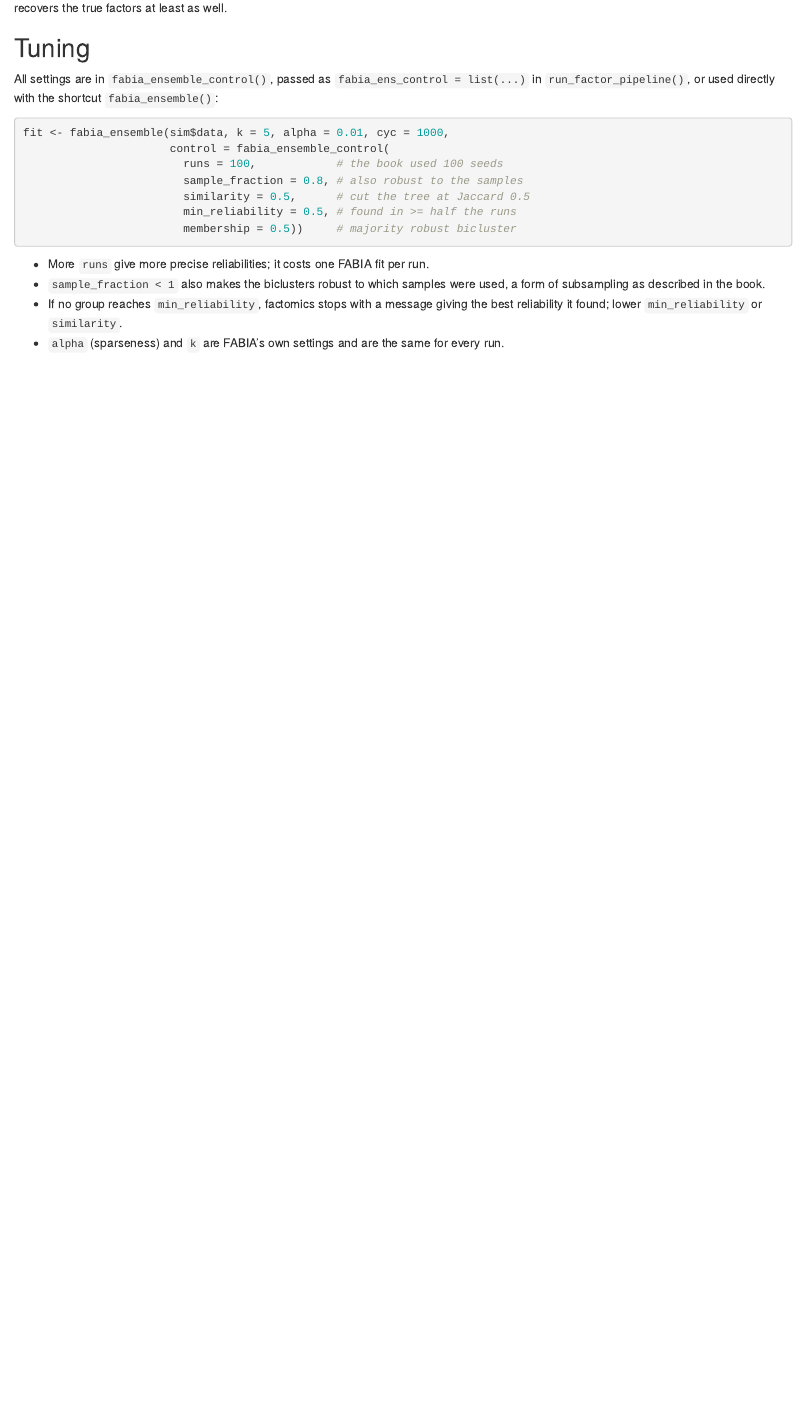
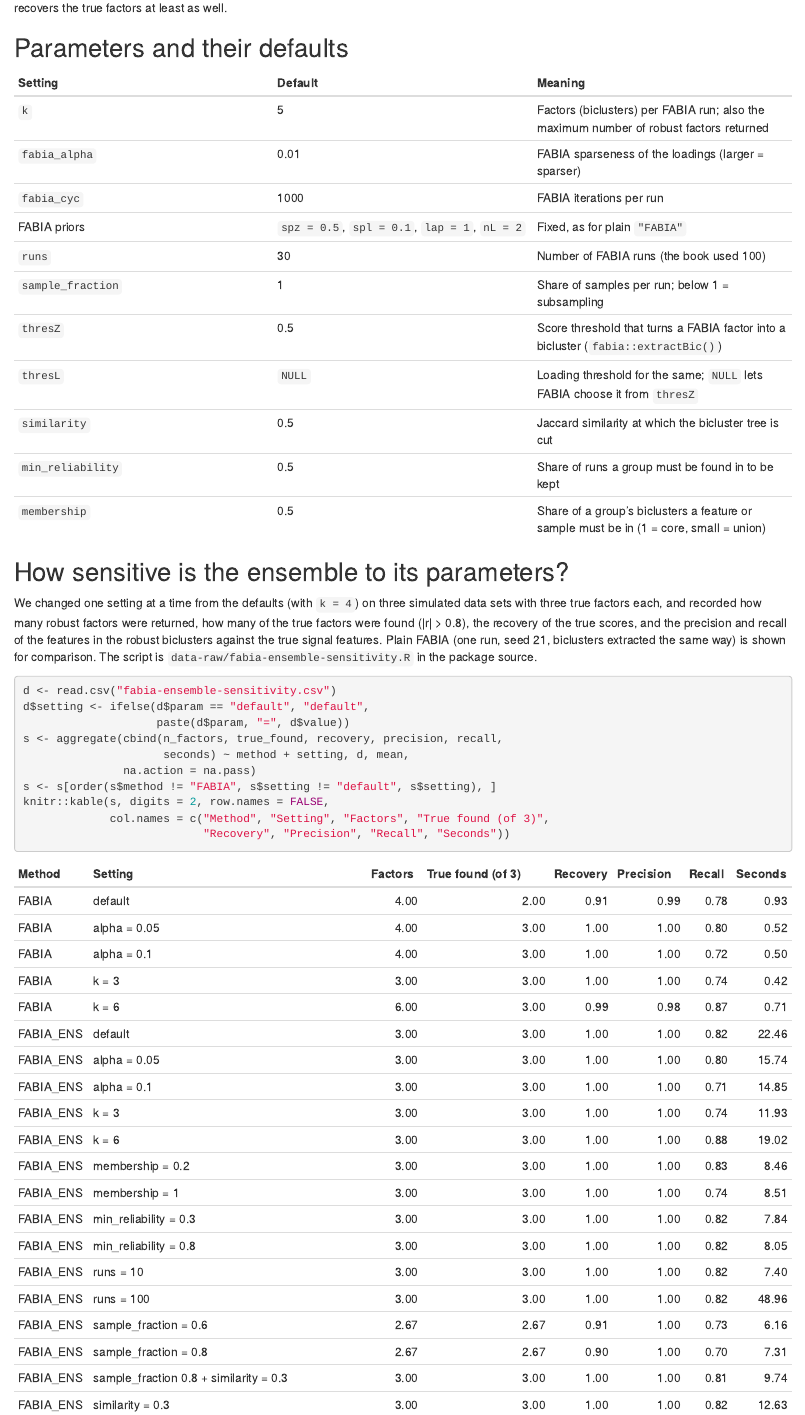
Before and after one commit to lucp12891/factomics, an R Markdown document (vignettes/articles/fabia-ensemble.Rmd): the page in a window 1100 px wide, from 2290 px down. Rendered offline with R 4.5, knitr and Pandoc, with nearby package versions; some code elsewhere in the file could not run offline.

Commit message:
New logo; ensemble FABIA parameter guide and sensitivity analysis
Replace the hex logo and favicons with the supplied artwork. Add the
ensemble FABIA parameters, a sensitivity analysis over its settings
(data-raw/fabia-ensemble-sensitivity.R) and guidance on thresZ and
subsampling to the article; feature the ensemble on the home page and in
the navigation bar.

````diff
--- a/_pkgdown.yml
+++ b/_pkgdown.yml
@@ -16,12 +16,15 @@ home:
 
 navbar:
   structure:
-    left: [intro, methods, visualization, clustering, articles, reference, news]
+    left: [intro, methods, ensemble, visualization, clustering, articles, reference, news]
     right: [search, github]
   components:
     methods:
       text: Methods
       href: articles/methods.html
+    ensemble:
+      text: Ensemble FABIA
+      href: articles/fabia-ensemble.html
     visualization:
       text: Visualisation
       href: articles/visualization.html
--- /dev/null
+++ b/data-raw/fabia-ensemble-sensitivity.R
@@ -0,0 +1,77 @@
+# Sensitivity of ensemble FABIA to its parameters, on 3 simulated data sets.
+# Run from the package root: Rscript data-raw/fabia-ensemble-sensitivity.R
+# Writes vignettes/articles/fabia-ensemble-sensitivity.csv
+suppressMessages(library(factomics))
+eval_fit <- function(fit, sim) {
+  Z <- fit$scores
+  C <- abs(cor(sim$truth$Z, Z))
+  found <- sum(apply(C, 1, max) > 0.8)
+  rec <- mean(apply(C, 1, max))
+  truth <- sim$truth$feature_labels
+  if (!is.null(fit$meta$biclusters)) {
+    feats <- unique(unlist(lapply(fit$meta$biclusters, `[[`, "features")))
+  } else {               # plain FABIA: features of its own biclusters
+    feats <- fit$bic_features
+  }
+  sel <- names(truth) %in% feats
+  c(n_factors = ncol(Z), true_found = found, recovery = rec,
+    precision = if (any(sel)) mean(truth[sel] == 1) else NA,
+    recall = sum(sel & truth == 1) / sum(truth == 1))
+}
+base <- list(runs = 30, sample_fraction = 1, similarity = 0.5,
+             min_reliability = 0.5, membership = 0.5, thresZ = 0.5)
+grid <- list(
+  list(par = "default"),
+  list(par = "runs", val = 10), list(par = "runs", val = 100),
+  list(par = "sample_fraction", val = 0.8), list(par = "sample_fraction", val = 0.6),
+  list(par = "sample_fraction 0.8 + similarity", val = 0.3),
+  list(par = "similarity", val = 0.3), list(par = "similarity", val = 0.7),
+  list(par = "min_reliability", val = 0.3), list(par = "min_reliability", val = 0.8),
+  list(par = "membership", val = 0.2), list(par = "membership", val = 1),
+  list(par = "thresZ", val = 0.3), list(par = "thresZ", val = 0.8),
+  list(par = "alpha", val = 0.05), list(par = "alpha", val = 0.1),
+  list(par = "k", val = 3), list(par = "k", val = 6))
+out <- list()
+for (ds in 1:3) {
+  sim <- simulate_multiomics(n_samples = 60, seed = ds)
+  for (g in grid) {
+    ctl <- base; alpha <- 0.01; k <- 4
+    if (g$par %in% names(ctl)) ctl[[g$par]] <- g$val
+    if (grepl("^sample_fraction 0.8", g$par)) {
+      ctl$sample_fraction <- 0.8; ctl$similarity <- g$val
+    }
+    if (g$par == "alpha") alpha <- g$val
+    if (g$par == "k") k <- g$val
+    for (m in c("FABIA", "FABIA_ENS")) {
+      if (m == "FABIA" && !(g$par %in% c("default", "alpha", "k"))) next
+      t0 <- Sys.time()
+      res <- tryCatch(run_factor_pipeline(sim$data, methods = m, k = k,
+                                          fabia_alpha = alpha,
+                                          fabia_ens_control = ctl, seed = 21,
+                                          verbose = FALSE, stop_on_error = TRUE),
+                      error = function(e) e)
+      tt <- as.numeric(difftime(Sys.time(), t0, units = "secs"))
+      if (m == "FABIA" && !inherits(res, "error")) {
+        # the biclusters of this single run, extracted as in the ensemble
+        M <- factomics:::.stack_views(attr(res, "views"))
+        one <- factomics:::.fabia_run(M, k, alpha, 1000, 21, seq_len(ncol(M)),
+                                      0.5, NULL)
+        res$FABIA$bic_features <- rownames(M)[unique(unlist(
+          lapply(one$bics, `[[`, "rows")))]
+      }
+      v <- if (inherits(res, "error")) c(n_factors = 0, true_found = 0,
+        recovery = NA, precision = NA, recall = NA) else eval_fit(res[[m]], sim)
+      out[[length(out) + 1]] <- data.frame(dataset = ds, method = m,
+        param = g$par, value = if (is.null(g$val)) "" else as.character(g$val),
+        t(v), seconds = tt)
+    }
+  }
+  message("dataset ", ds, " done")
+}
+d <- do.call(rbind, out)
+write.csv(d, "vignettes/articles/fabia-ensemble-sensitivity.csv",
+          row.names = FALSE)
+agg <- aggregate(cbind(n_factors, true_found, recovery, precision, recall, seconds) ~
+                 method + param + value, d, mean, na.action = na.pass)
+agg <- agg[order(agg$method, match(agg$param, sapply(grid, `[[`, "par"))), ]
+print(format(agg, digits = 3), row.names = FALSE)
--- a/vignettes/articles/fabia-ensemble.Rmd
+++ b/vignettes/articles/fabia-ensemble.Rmd
@@ -114,3 +114,40 @@ A single FABIA run gives clearly different factors depending on the seed. The
 ensemble gives practically the same factors whatever the seed, and recovers
 the true factors at least as well.
 
+## Parameters and their defaults
+
+| Setting | Default | Meaning |
+|---|---|---|
+| `k` | 5 | Factors (biclusters) per FABIA run; also the maximum number of robust factors returned |
+| `fabia_alpha` | 0.01 | FABIA sparseness of the loadings (larger = sparser) |
+| `fabia_cyc` | 1000 | FABIA iterations per run |
+| FABIA priors | `spz = 0.5`, `spl = 0.1`, `lap = 1`, `nL = 2` | Fixed, as for plain `"FABIA"` |
+| `runs` | 30 | Number of FABIA runs (the book used 100) |
+| `sample_fraction` | 1 | Share of samples per run; below 1 = subsampling |
+| `thresZ` | 0.5 | Score threshold that turns a FABIA factor into a bicluster (`fabia::extractBic()`) |
+| `thresL` | `NULL` | Loading threshold for the same; `NULL` lets FABIA choose it from `thresZ` |
+| `similarity` | 0.5 | Jaccard similarity at which the bicluster tree is cut |
+| `min_reliability` | 0.5 | Share of runs a group must be found in to be kept |
+| `membership` | 0.5 | Share of a group's biclusters a feature or sample must be in (1 = core, small = union) |
+
+## How sensitive is the ensemble to its parameters?
+
+We changed one setting at a time from the defaults (with `k = 4`) on three
+simulated data sets with three true factors each, and recorded how many robust
+factors were returned, how many of the true factors were found (|r| > 0.8),
+the recovery of the true scores, and the precision and recall of the features
+in the robust biclusters against the true signal features. Plain FABIA (one
+run, seed 21, biclusters extracted the same way) is shown for comparison. The
+script is `data-raw/fabia-ensemble-sensitivity.R` in the package source.
+
+```{r sensitivity}
+d <- read.csv("fabia-ensemble-sensitivity.csv")
+d$setting <- ifelse(d$param == "default", "default",
+                    paste(d$param, "=", d$value))
+s <- aggregate(cbind(n_factors, true_found, recovery, precision, recall,
+                     seconds) ~ method + setting, d, mean,
+               na.action = na.pass)
+s <- s[order(s$method != "FABIA", s$setting != "default", s$setting), ]
+knitr::kable(s, digits = 2, row.names = FALSE,
+             col.names = c("Method", "Setting", "Factors", "True found (of 3)",
+                           "Recovery", "Precision", "Recall", "Seconds"))
@@ -125,14 +198,15 @@ fit <- fabia_ensemble(sim$data, k = 5, alpha = 0.01, cyc = 1000,
                       control = fabia_ensemble_control(
                         runs = 100,            # the book used 100 seeds
                         sample_fraction = 0.8, # also robust to the samples
-                        similarity = 0.5,      # cut the tree at Jaccard 0.5
+                        similarity = 0.3,      # lower cut when subsampling
                         min_reliability = 0.5, # found in >= half the runs
                         membership = 0.5))     # majority robust bicluster
 ```
 
 - More `runs` give more precise reliabilities; it costs one FABIA fit per run.
 - `sample_fraction < 1` also makes the biclusters robust to which samples were
-  used, a form of subsampling as described in the book.
+  used, a form of subsampling as described in the book. Combine it with
+  `similarity = 0.3` (see the sensitivity results above).
 - If no group reaches `min_reliability`, factomics stops with a message giving
   the best reliability it found; lower `min_reliability` or `similarity`.
 - `alpha` (sparseness) and `k` are FABIA's own settings and are the same for
````
Also changed, not shown: R/fabia_ensemble.R (+4 -1 lines), data-raw/make-site-figures.R (+14 -27 lines), pkgdown/index.md (+17 -0 lines), vignettes/articles/fabia-ensemble-sensitivity.csv (added, +70 -0 lines), pkgdown/assets/img/gallery/ensemble.png (added), pkgdown/assets/img/gallery/stability.png (added), pkgdown/favicon/apple-touch-icon.png, pkgdown/favicon/favicon-96x96.png, pkgdown/favicon/favicon.svg, pkgdown/favicon/web-app-manifest-192x192.png, pkgdown/favicon/web-app-manifest-512x512.png, vignettes/articles/fabia-ensemble.Rmd (36 more changed lines), 3 other files.
